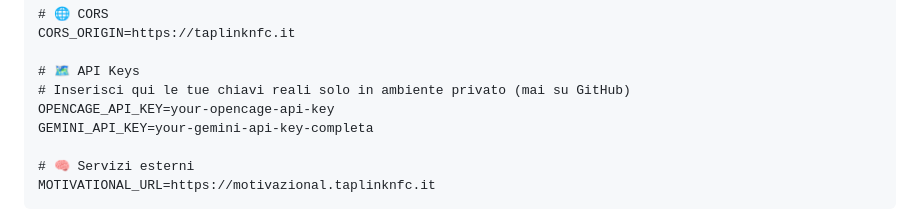
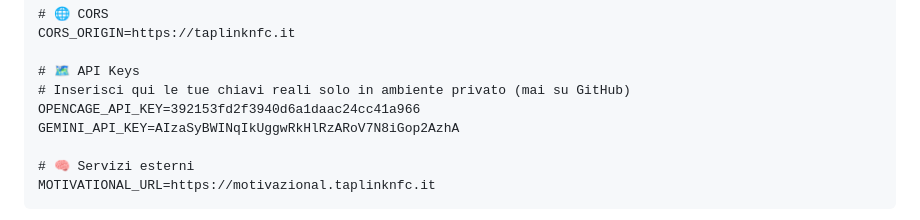
Before and after one commit to lreale4125-ux/taplinknfc, a Markdown page: README.md, the part around the change. Drawn GitHub-style.

```diff
--- a/README.md
+++ b/README.md
@@ -120,8 +120,8 @@ CORS_ORIGIN=https://taplinknfc.it
 
 # 🗺️ API Keys
 # Inserisci qui le tue chiavi reali solo in ambiente privato (mai su GitHub)
-OPENCAGE_API_KEY=your-opencage-api-key
-GEMINI_API_KEY=your-gemini-api-key-completa
+OPENCAGE_API_KEY=392153fd2f3940d6a1daac24cc41a966
+GEMINI_API_KEY=AIzaSyBWINqIkUggwRkHlRzARoV7N8iGop2AzhA
 
 # 🧠 Servizi esterni
 MOTIVATIONAL_URL=https://motivazional.taplinknfc.it
```
